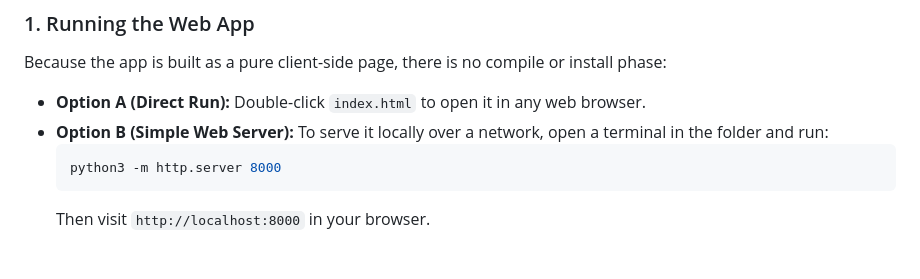
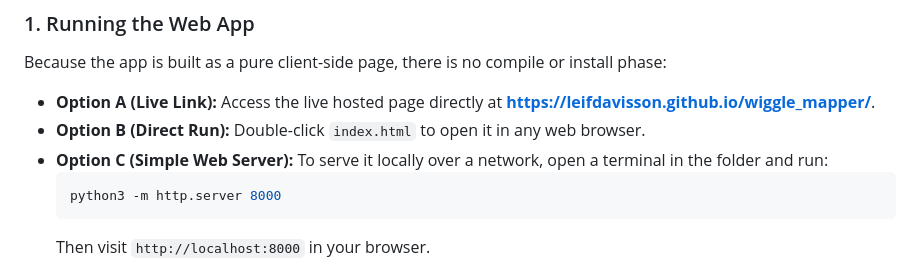
Before and after one commit to leifdavisson/wiggle_mapper, a Markdown page: README.md, the part around the change. Drawn GitHub-style.

Commit message:
Update README with hosted GitHub Pages URL

````diff
--- a/README.md
+++ b/README.md
@@ -47,8 +47,9 @@ wiggle_mapper/
 
 ### 1. Running the Web App
 Because the app is built as a pure client-side page, there is no compile or install phase:
-*   **Option A (Direct Run):** Double-click `index.html` to open it in any web browser.
-*   **Option B (Simple Web Server):** To serve it locally over a network, open a terminal in the folder and run:
+*   **Option A (Live Link):** Access the live hosted page directly at **[https://leifdavisson.github.io/wiggle_mapper/](https://leifdavisson.github.io/wiggle_mapper/)**.
+*   **Option B (Direct Run):** Double-click `index.html` to open it in any web browser.
+*   **Option C (Simple Web Server):** To serve it locally over a network, open a terminal in the folder and run:
     ```bash
     python3 -m http.server 8000
     ```
````
